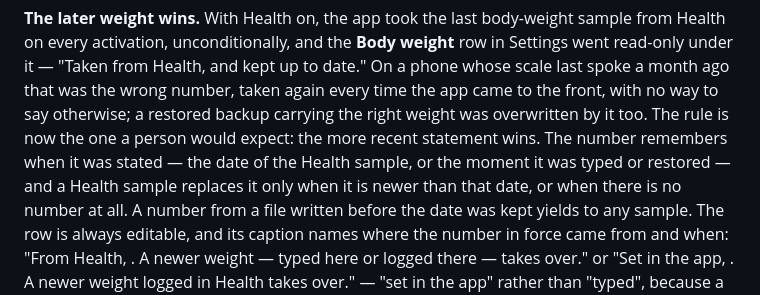
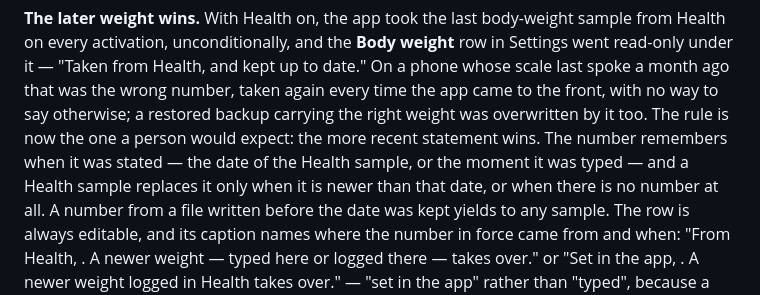
Before and after one commit to dredfort42/dredfit, a Markdown page: CHANGELOG.md, the part around the change. Drawn GitHub-style.

Commit message:
docs: a restored number keeps its own date, the changelog says so once

```diff
--- a/CHANGELOG.md
+++ b/CHANGELOG.md
@@ -80,7 +80,7 @@ wrong number, taken again every time the app came to the front, with no way
 to say otherwise; a restored backup carrying the right weight was overwritten
 by it too. The rule is now the one a person would expect: the more recent
 statement wins. The number remembers when it was stated — the date of the
-Health sample, or the moment it was typed or restored — and a Health sample
+Health sample, or the moment it was typed — and a Health sample
 replaces it only when it is newer than that date, or when there is no number
 at all. A number from a file written before the date was kept yields to any
 sample. The row is always editable, and its caption names where the number
```
